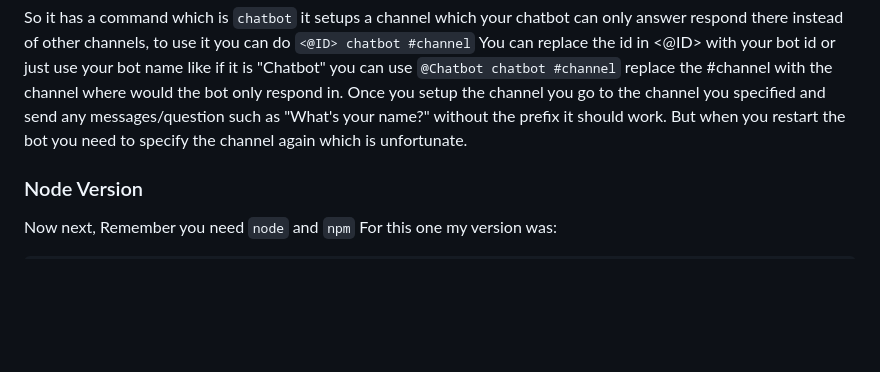
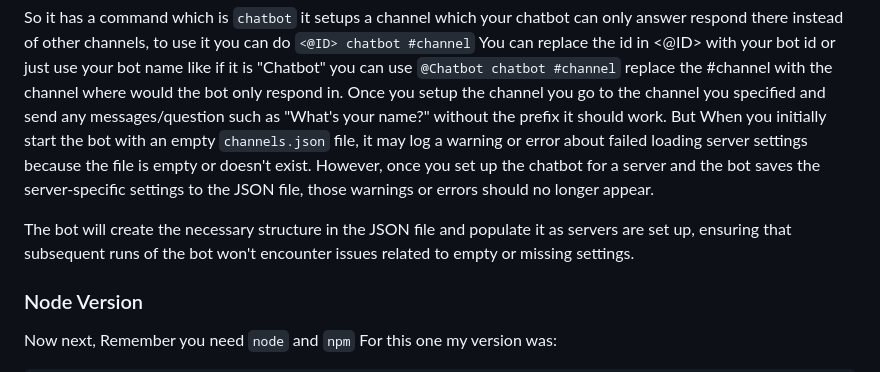
Before and after one commit to revx0012/Chatbot-Discord, a Markdown page: README.md, the part around the change. Rendered like a GitHub page; blank space fills up the shorter version.

```diff
--- a/README.md
+++ b/README.md
@@ -34,7 +34,9 @@ so you can use the `@` just for the command chatbot.
 
 So it has a command which is `chatbot` it setups a channel which your chatbot can only answer respond there instead of other channels, to use it you can do `<@ID> chatbot #channel` You can replace the id in <@ID> with your bot id or just use your bot name like if it is "Chatbot" you can use `@Chatbot chatbot #channel` replace the #channel with the channel where would the bot only respond in.
 Once you setup the channel you go to the channel you specified and send any messages/question such as "What's your name?" without the prefix it should work.
-But when you restart the bot you need to specify the channel again which is unfortunate.
+But When you initially start the bot with an empty `channels.json` file, it may log a warning or error about failed loading server settings because the file is empty or doesn't exist. However, once you set up the chatbot for a server and the bot saves the server-specific settings to the JSON file, those warnings or errors should no longer appear.
+
+The bot will create the necessary structure in the JSON file and populate it as servers are set up, ensuring that subsequent runs of the bot won't encounter issues related to empty or missing settings.
 
 ### Node Version
 
```
